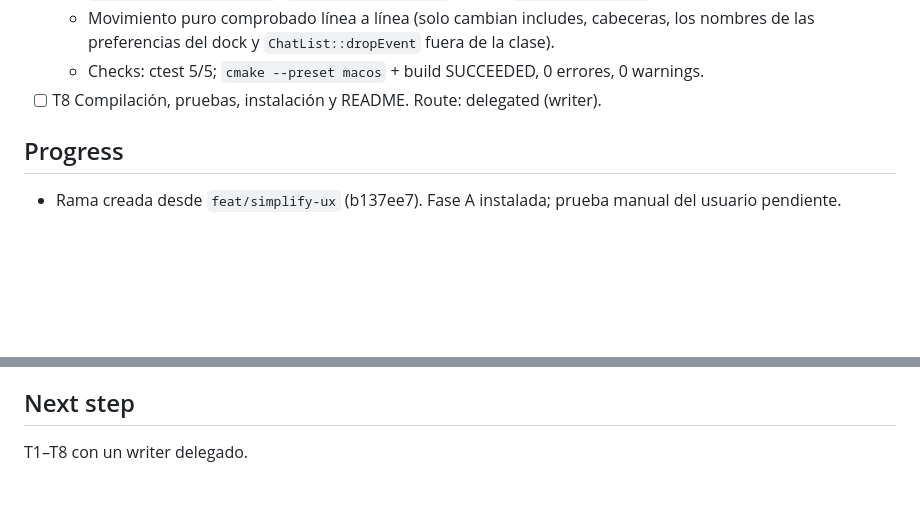
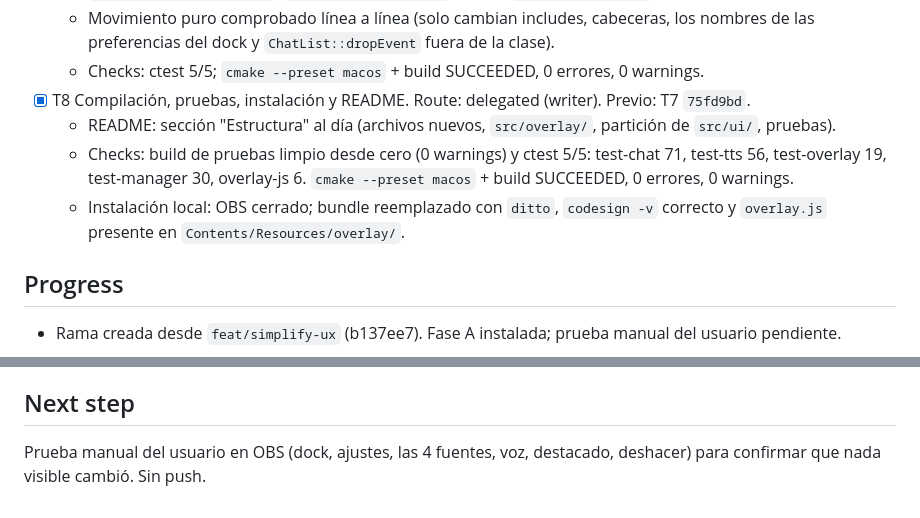
Before and after one commit to alejox/multi-chat, a Markdown page: odd/tasks/internal-cleanup.md, 2 parts joined by grey strips. Drawn GitHub-style; blank space fills up the shorter version.

```diff
--- a/odd/tasks/internal-cleanup.md
+++ b/odd/tasks/internal-cleanup.md
@@ -73,7 +73,10 @@ Revisión de arquitectura (2026-11-08) sobre `feat/quality`, más Fase A:
   - `settings-dialog.cpp` 850 → `channel-input.{hpp,cpp}` 73+297 (con `ui::entryErrorText` y `ui::chatAvatar`), `chat-list.{hpp,cpp}` 15+10, `settings-dialog.cpp` 580; `settings-dialog.hpp` queda solo con `open_multichat_settings`. `first-run-wizard.cpp` incluye `channel-input.hpp`.
   - Movimiento puro comprobado línea a línea (solo cambian includes, cabeceras, los nombres de las preferencias del dock y `ChatList::dropEvent` fuera de la clase).
   - Checks: ctest 5/5; `cmake --preset macos` + build SUCCEEDED, 0 errores, 0 warnings.
-- [ ] T8 Compilación, pruebas, instalación y README. Route: delegated (writer).
+- [x] T8 Compilación, pruebas, instalación y README. Route: delegated (writer). Previo: T7 `75fd9bd`.
+  - README: sección "Estructura" al día (archivos nuevos, `src/overlay/`, partición de `src/ui/`, pruebas).
+  - Checks: build de pruebas limpio desde cero (0 warnings) y ctest 5/5: test-chat 71, test-tts 56, test-overlay 19, test-manager 30, overlay-js 6. `cmake --preset macos` + build SUCCEEDED, 0 errores, 0 warnings.
+  - Instalación local: OBS cerrado; bundle reemplazado con `ditto`, `codesign -v` correcto y `overlay.js` presente en `Contents/Resources/overlay/`.
 
 ## Progress
 - Rama creada desde `feat/simplify-ux` (b137ee7). Fase A instalada; prueba manual del usuario pendiente.
@@ -83,4 +86,4 @@ Revisión de arquitectura (2026-11-08) sobre `feat/quality`, más Fase A:
 - `nameColor` (páginas): para colores muy oscuros el factor de aclarado pasa de 1 y da componentes > 255 (`#000000` → `rgb(272,272,272)`); el navegador lo recorta a blanco, así que se ve blanco puro. Sin arreglar; la prueba describe el comportamiento actual.
 
 ## Next step
-T1–T8 con un writer delegado.
+Prueba manual del usuario en OBS (dock, ajustes, las 4 fuentes, voz, destacado, deshacer) para confirmar que nada visible cambió. Sin push.
```
Also changed, not shown: README.md (+16 -5 lines).
